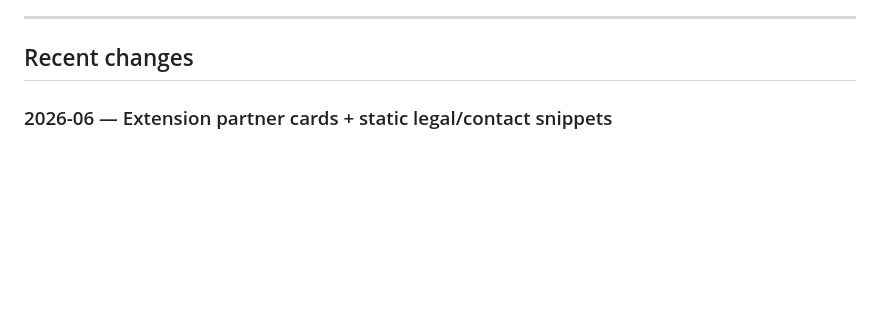
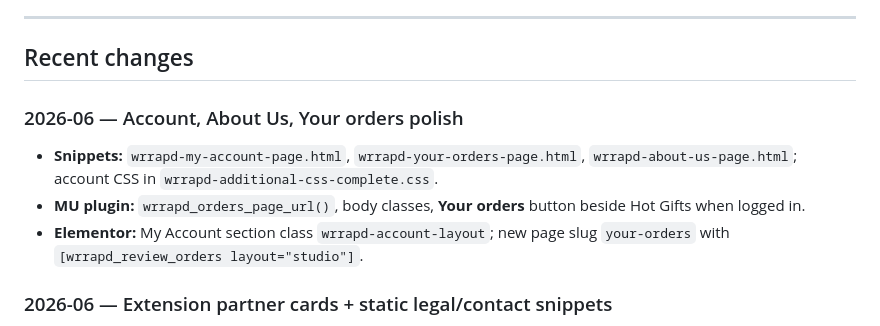
Before and after one commit to phill86518/WrrapdExtension-main, a Markdown page: docs/WORDPRESS-SITE-EDITS-LOG.md, the part around the change. GitHub-like rendering; blank space fills up the shorter version.

Commit message:
Document account, About, and Your orders deploy notes.
Co-authored-by: Cursor <cursoragent@cursor.com>

```diff
--- a/docs/WORDPRESS-SITE-EDITS-LOG.md
+++ b/docs/WORDPRESS-SITE-EDITS-LOG.md
@@ -7,6 +7,12 @@ WordPress + Elementor + Hello theme content mostly lives **in the production dat
 ---
 
 ## Recent changes
+
+### 2026-06 — Account, About Us, Your orders polish
+
+- **Snippets:** `wrrapd-my-account-page.html`, `wrrapd-your-orders-page.html`, `wrrapd-about-us-page.html`; account CSS in `wrrapd-additional-css-complete.css`.
+- **MU plugin:** `wrrapd_orders_page_url()`, body classes, **Your orders** button beside Hot Gifts when logged in.
+- **Elementor:** My Account section class `wrrapd-account-layout`; new page slug `your-orders` with `[wrrapd_review_orders layout="studio"]`.
 
 ### 2026-06 — Extension partner cards + static legal/contact snippets
 
```
